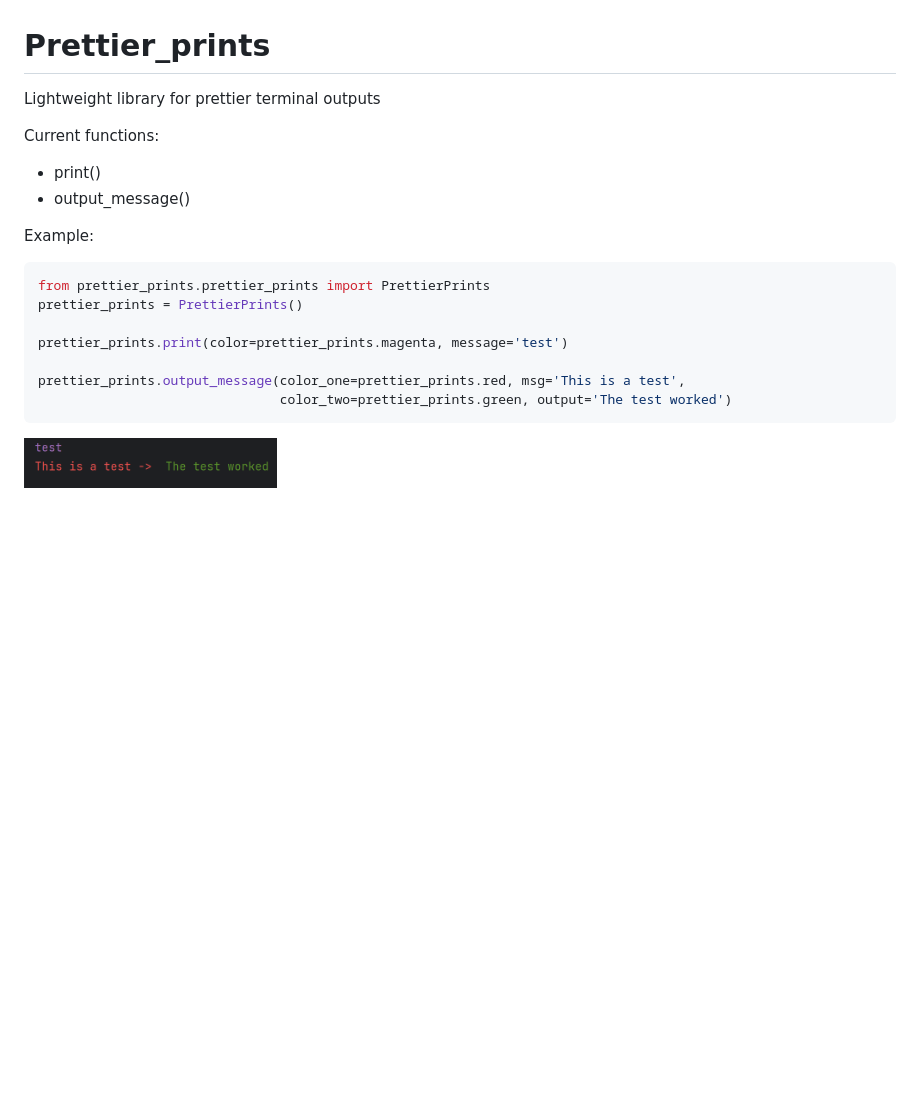
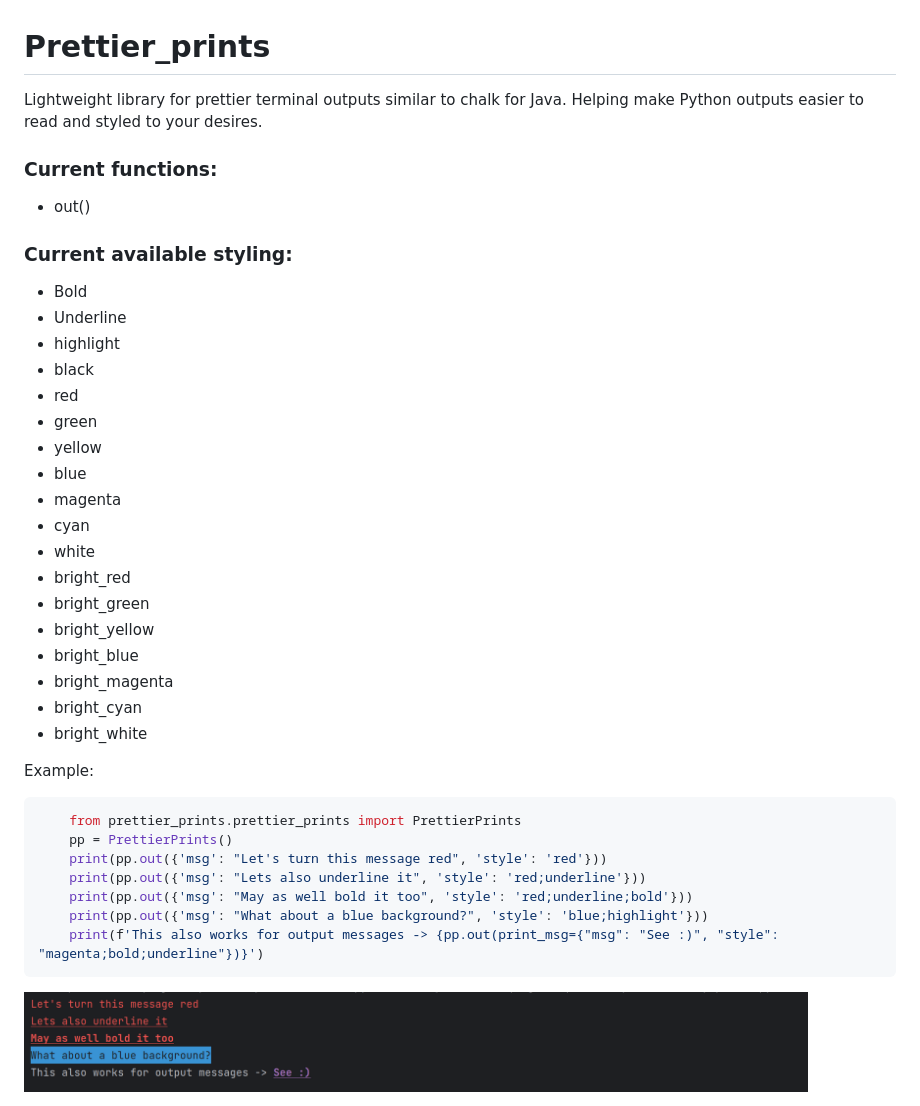
Before and after one commit to PhantomLeak/prettier_prints, a Markdown page: README.md, the part around the change. Rendered like a GitHub page; pictures changed too: assets/print_output.png; blank space fills up the shorter version.

Commit message:
Update functions, readme, and setup.py files

````diff
--- a/README.md
+++ b/README.md
@@ -1,19 +1,39 @@
 # Prettier_prints
 
-Lightweight library for prettier terminal outputs
+Lightweight library for prettier terminal outputs similar to chalk for Java. Helping make Python
+outputs easier to read and styled to your desires.
 
-Current functions:
- - print()
- - output_message()
+### Current functions:
+ - out()
+
+### Current available styling:
+ - Bold
+ - Underline
+ - highlight
+ - black
+ - red
+ - green
+ - yellow
+ - blue
+ - magenta
+ - cyan
+ - white
+ - bright_red
+ - bright_green
+ - bright_yellow
+ - bright_blue
+ - bright_magenta
+ - bright_cyan
+ - bright_white
 
 Example:
 ```python
-from prettier_prints.prettier_prints import PrettierPrints
-prettier_prints = PrettierPrints()
-
-prettier_prints.print(color=prettier_prints.magenta, message='test')
-
-prettier_prints.output_message(color_one=prettier_prints.red, msg='This is a test',
-                               color_two=prettier_prints.green, output='The test worked')
+    from prettier_prints.prettier_prints import PrettierPrints
+    pp = PrettierPrints()
+    print(pp.out({'msg': "Let's turn this message red", 'style': 'red'}))
+    print(pp.out({'msg': "Lets also underline it", 'style': 'red;underline'}))
+    print(pp.out({'msg': "May as well bold it too", 'style': 'red;underline;bold'}))
+    print(pp.out({'msg': "What about a blue background?", 'style': 'blue;highlight'}))
+    print(f'This also works for output messages -> {pp.out(print_msg={"msg": "See :)", "style": "magenta;bold;underline"})}')
 ```
-<img src="assets/print_output.png" height="50" height="50" alt="outputImage">
+<img src="assets/print_output.png" height="100" alt="outputImage">
````
Also changed, not shown: 3 other files.
